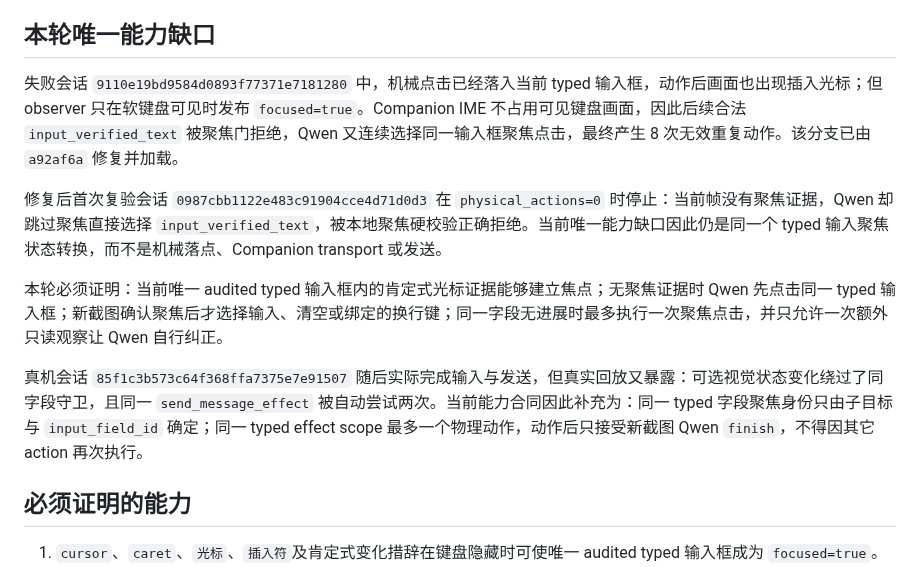
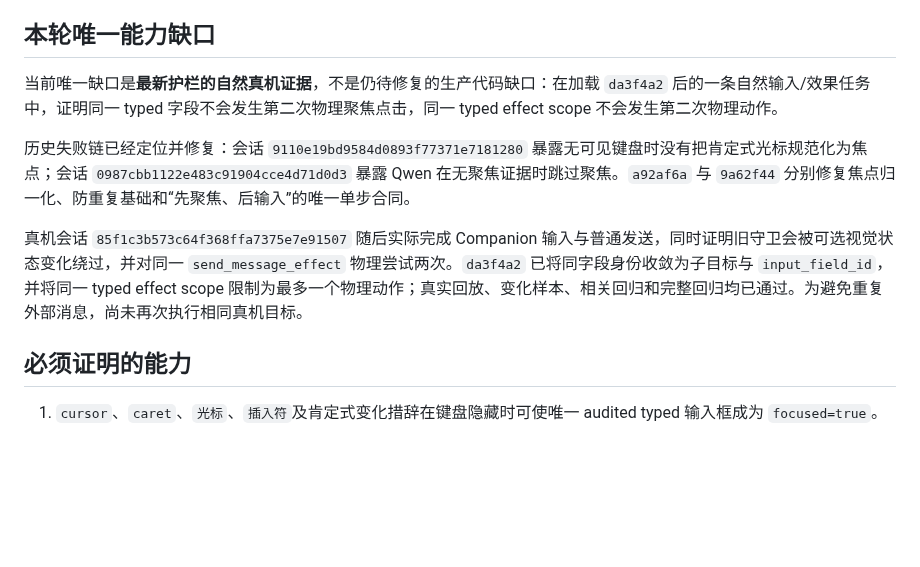
Before and after one commit to q2904047615-jpg/phone-visual-agent, a Markdown page: 单一权威最小校验验收台账.md, the part around the change. Rendered like a GitHub page; blank space fills up the shorter version.

```diff
--- a/单一权威最小校验验收台账.md
+++ b/单一权威最小校验验收台账.md
@@ -5,13 +5,11 @@
 
 ## 本轮唯一能力缺口
 
-失败会话 `9110e19bd9584d0893f77371e7181280` 中，机械点击已经落入当前 typed 输入框，动作后画面也出现插入光标；但 observer 只在软键盘可见时发布 `focused=true`。Companion IME 不占用可见键盘画面，因此后续合法 `input_verified_text` 被聚焦门拒绝，Qwen 又连续选择同一输入框聚焦点击，最终产生 8 次无效重复动作。该分支已由 `a92af6a` 修复并加载。
+当前唯一缺口是**最新护栏的自然真机证据**，不是仍待修复的生产代码缺口：在加载 `da3f4a2` 后的一条自然输入/效果任务中，证明同一 typed 字段不会发生第二次物理聚焦点击，同一 typed effect scope 不会发生第二次物理动作。
 
-修复后首次复验会话 `0987cbb1122e483c91904cce4d71d0d3` 在 `physical_actions=0` 时停止：当前帧没有聚焦证据，Qwen 却跳过聚焦直接选择 `input_verified_text`，被本地聚焦硬校验正确拒绝。当前唯一能力缺口因此仍是同一个 typed 输入聚焦状态转换，而不是机械落点、Companion transport 或发送。
+历史失败链已经定位并修复：会话 `9110e19bd9584d0893f77371e7181280` 暴露无可见键盘时没有把肯定式光标规范化为焦点；会话 `0987cbb1122e483c91904cce4d71d0d3` 暴露 Qwen 在无聚焦证据时跳过聚焦。`a92af6a` 与 `9a62f44` 分别修复焦点归一化、防重复基础和“先聚焦、后输入”的唯一单步合同。
 
-本轮必须证明：当前唯一 audited typed 输入框内的肯定式光标证据能够建立焦点；无聚焦证据时 Qwen 先点击同一 typed 输入框；新截图确认聚焦后才选择输入、清空或绑定的换行键；同一字段无进展时最多执行一次聚焦点击，并只允许一次额外只读观察让 Qwen 自行纠正。
-
-真机会话 `85f1c3b573c64f368ffa7375e7e91507` 随后实际完成输入与发送，但真实回放又暴露：可选视觉状态变化绕过了同字段守卫，且同一 `send_message_effect` 被自动尝试两次。当前能力合同因此补充为：同一 typed 字段聚焦身份只由子目标与 `input_field_id` 确定；同一 typed effect scope 最多一个物理动作，动作后只接受新截图 Qwen `finish`，不得因其它 action 再次执行。
+真机会话 `85f1c3b573c64f368ffa7375e7e91507` 随后实际完成 Companion 输入与普通发送，同时证明旧守卫会被可选视觉状态变化绕过，并对同一 `send_message_effect` 物理尝试两次。`da3f4a2` 已将同字段身份收敛为子目标与 `input_field_id`，并将同一 typed effect scope 限制为最多一个物理动作；真实回放、变化样本、相关回归和完整回归均已通过。为避免重复外部消息，尚未再次执行相同真机目标。
 
 ## 必须证明的能力
 
```
Also changed, not shown: 项目交接文档.md (+14 -3 lines).
